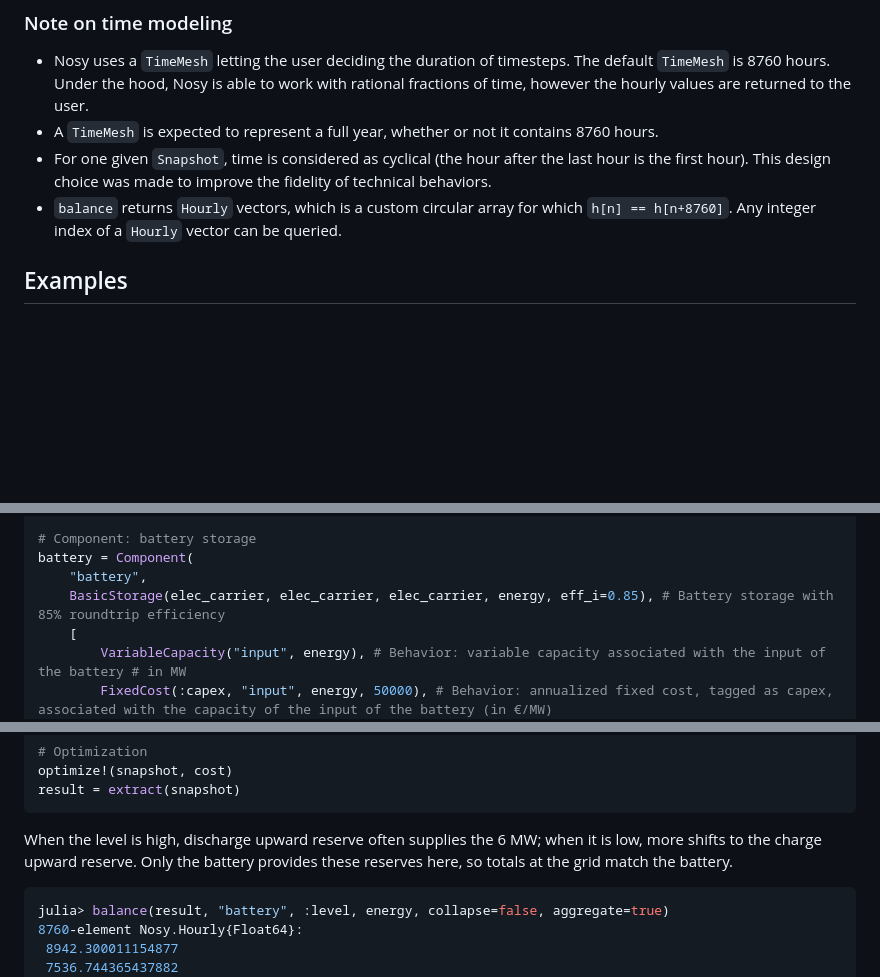
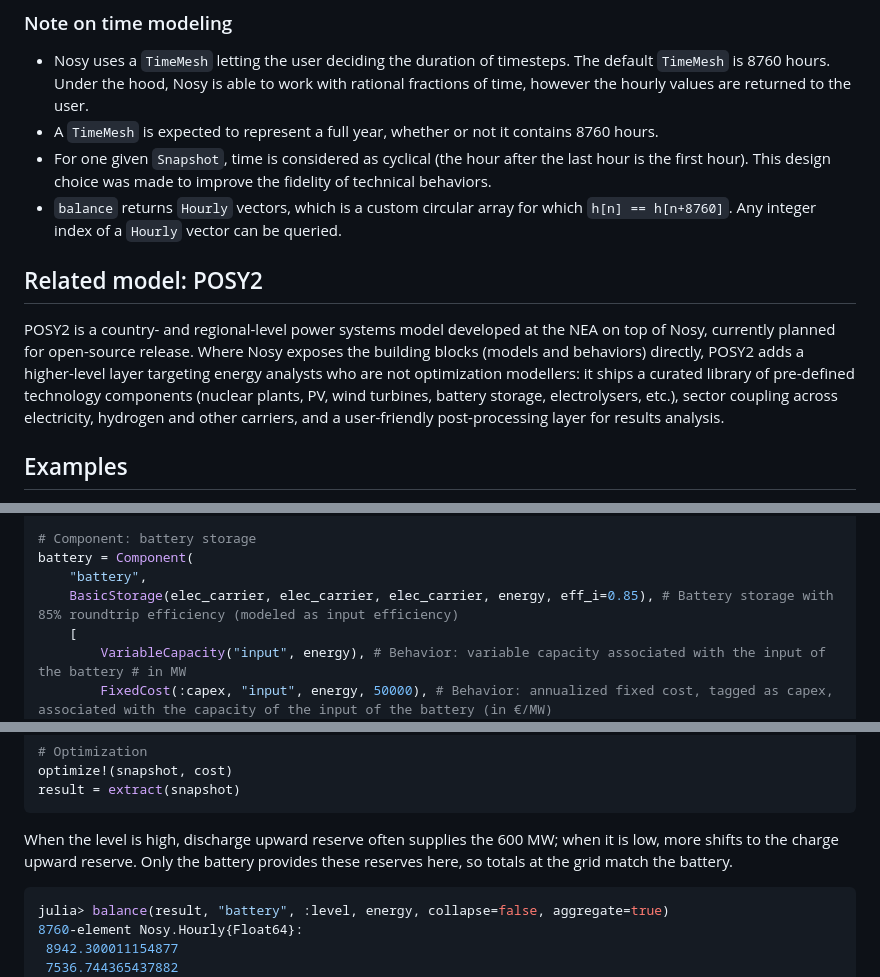
Before and after one commit to oecd-nea/Nosy.jl, a Markdown page: README.md, 3 parts joined by grey strips. GitHub-like rendering; blank space fills up the shorter version.

````diff
--- a/README.md
+++ b/README.md
@@ -120,6 +121,11 @@ Flows going in and out of components and nodes can be evaluated using the follow
   * A `TimeMesh` is expected to represent a full year, whether or not it contains 8760 hours.
   * For one given `Snapshot`, time is considered as cyclical (the hour after the last hour is the first hour). This design choice was made to improve the fidelity of technical behaviors.
   * `balance` returns `Hourly` vectors, which is a custom circular array for which `h[n] == h[n+8760]`. Any integer index of a `Hourly` vector can be queried.
+
+
+## Related model: POSY2
+POSY2 is a country- and regional-level power systems model developed at the NEA on top of Nosy, currently planned for open-source release. Where Nosy exposes the building blocks (models and behaviors) directly, POSY2 adds a higher-level layer targeting energy analysts who are not optimization modellers: it ships a curated library of pre-defined technology components (nuclear plants, PV, wind turbines, battery storage, electrolysers, etc.), sector coupling across electricity, hydrogen and other carriers, and a user-friendly post-processing layer for results analysis.
+
 
 ## Examples
 
@@ -401,7 +407,7 @@ connect!(snapshot, pv, grid)
 # Component: battery storage
 battery = Component(
     "battery",
-    BasicStorage(elec_carrier, elec_carrier, elec_carrier, energy, eff_i=0.85), # Battery storage with 85% roundtrip efficiency
+    BasicStorage(elec_carrier, elec_carrier, elec_carrier, energy, eff_i=0.85), # Battery storage with 85% roundtrip efficiency (modeled as input efficiency)
     [
         VariableCapacity("input", energy), # Behavior: variable capacity associated with the input of the battery # in MW
         FixedCost(:capex, "input", energy, 50000), # Behavior: annualized fixed cost, tagged as capex, associated with the capacity of the input of the battery (in €/MW)
@@ -870,7 +875,7 @@ optimize!(snapshot, cost)
 result = extract(snapshot)
 ```
 
-When the level is high, discharge upward reserve often supplies the 6 MW; when it is low, more shifts to the charge upward reserve. Only the battery provides these reserves here, so totals at the grid match the battery.
+When the level is high, discharge upward reserve often supplies the 600 MW; when it is low, more shifts to the charge upward reserve. Only the battery provides these reserves here, so totals at the grid match the battery.
 
 ```julia
 julia> balance(result, "battery", :level, energy, collapse=false, aggregate=true)
````
Also changed, not shown: other parts of README.md (+9 -9 lines).
